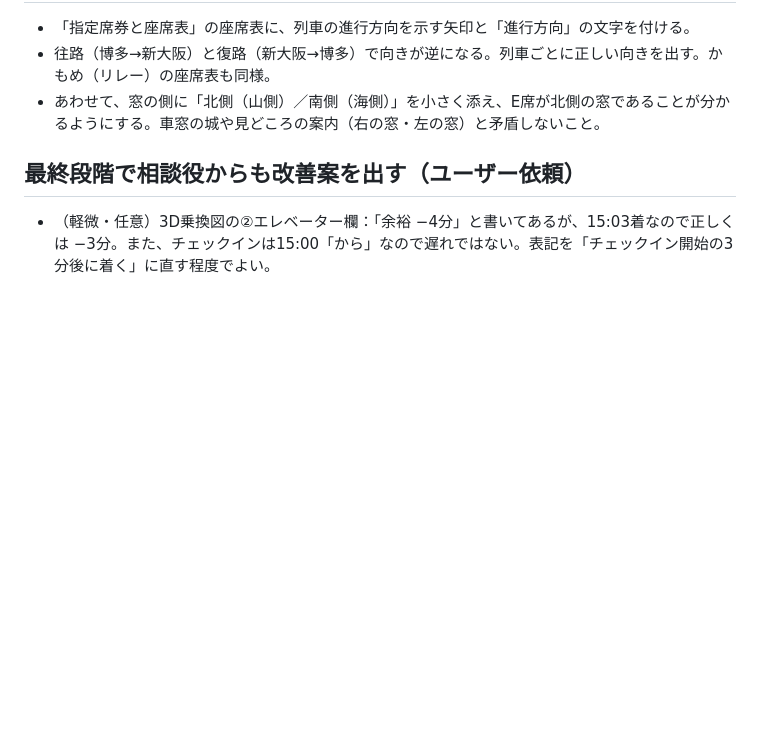
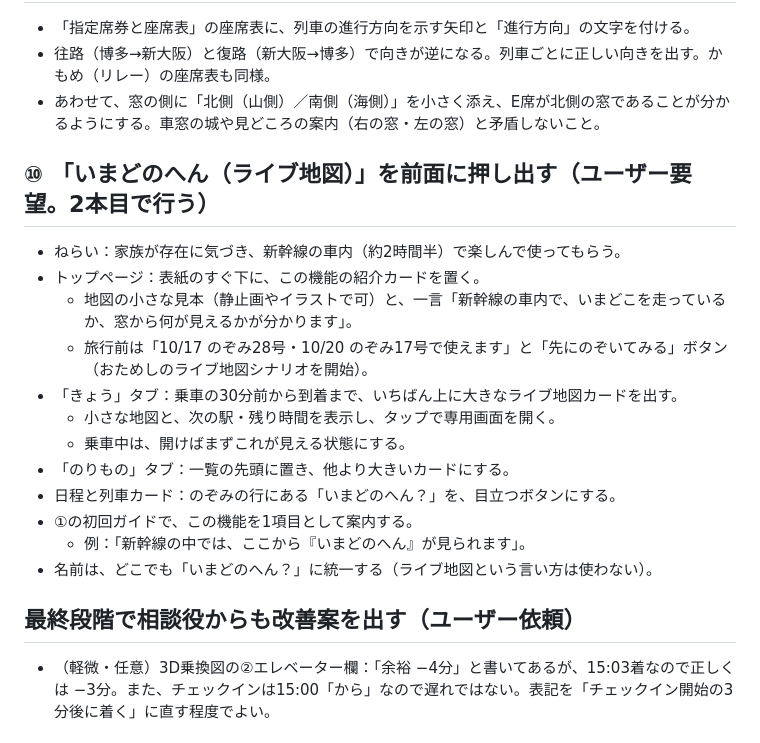
Before and after one commit to Shohei-A11Y/Nara-Osaka-Trip_2026, a Markdown page: _指示文/99_最終修正メモ.md, the part around the change. Drawn GitHub-style; blank space fills up the shorter version.

Commit message:
最終修正メモに「いまどのへん」を前面に出す案を追加
Co-Authored-By: Claude Opus 5.5 <noreply@anthropic.com>
Claude-Session: https://claude.ai/code/session_015Nn5gucJLF53E7QVnrnTe4

```diff
--- a/_指示文/99_最終修正メモ.md
+++ b/_指示文/99_最終修正メモ.md
@@ -115,5 +115,19 @@
 - 往路（博多→新大阪）と復路（新大阪→博多）で向きが逆になる。列車ごとに正しい向きを出す。かもめ（リレー）の座席表も同様。
 - あわせて、窓の側に「北側（山側）／南側（海側）」を小さく添え、E席が北側の窓であることが分かるようにする。車窓の城や見どころの案内（右の窓・左の窓）と矛盾しないこと。
 
+## ⑩ 「いまどのへん（ライブ地図）」を前面に押し出す（ユーザー要望。2本目で行う）
+- ねらい：家族が存在に気づき、新幹線の車内（約2時間半）で楽しんで使ってもらう。
+- トップページ：表紙のすぐ下に、この機能の紹介カードを置く。
+  - 地図の小さな見本（静止画やイラストで可）と、一言「新幹線の車内で、いまどこを走っているか、窓から何が見えるかが分かります」。
+  - 旅行前は「10/17 のぞみ28号・10/20 のぞみ17号で使えます」と「先にのぞいてみる」ボタン（おためしのライブ地図シナリオを開始）。
+- 「きょう」タブ：乗車の30分前から到着まで、いちばん上に大きなライブ地図カードを出す。
+  - 小さな地図と、次の駅・残り時間を表示し、タップで専用画面を開く。
+  - 乗車中は、開けばまずこれが見える状態にする。
+- 「のりもの」タブ：一覧の先頭に置き、他より大きいカードにする。
+- 日程と列車カード：のぞみの行にある「いまどのへん？」を、目立つボタンにする。
+- ①の初回ガイドで、この機能を1項目として案内する。
+  - 例：「新幹線の中では、ここから『いまどのへん』が見られます」。
+- 名前は、どこでも「いまどのへん？」に統一する（ライブ地図という言い方は使わない）。
+
 ## 最終段階で相談役からも改善案を出す（ユーザー依頼）
 - （軽微・任意）3D乗換図の②エレベーター欄：「余裕 −4分」と書いてあるが、15:03着なので正しくは −3分。また、チェックインは15:00「から」なので遅れではない。表記を「チェックイン開始の3分後に着く」に直す程度でよい。
```
